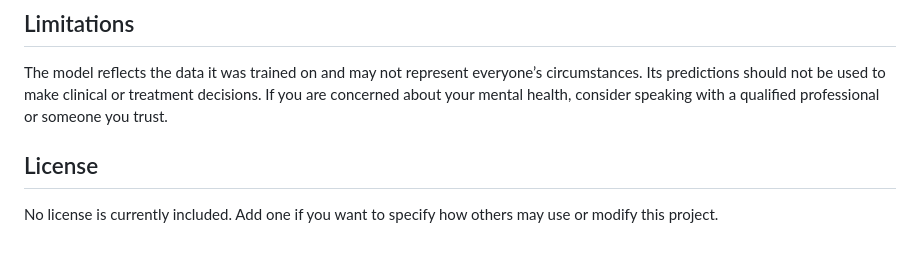
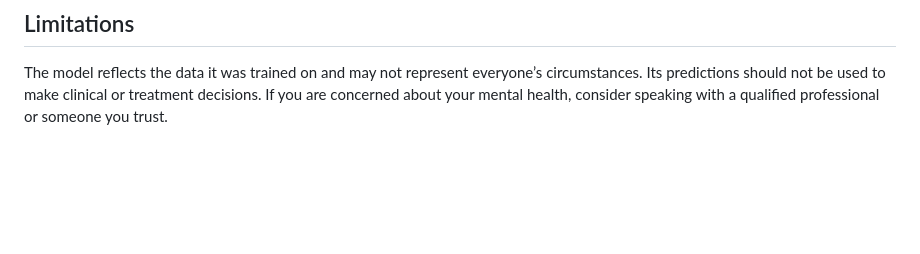
Before and after one commit to DiptiCShinde/Mindwell-Mental-Health-Predictor, a Markdown page: README.md, the part around the change. Rendered like a GitHub page; blank space fills up the shorter version.

Commit message:
Update README with project details and instructions

```diff
--- a/README.md
+++ b/README.md
@@ -81,7 +81,3 @@ The notebook trains a Linear Regression model using a 70/30 train-test split. It
 ## Limitations
 
 The model reflects the data it was trained on and may not represent everyone’s circumstances. Its predictions should not be used to make clinical or treatment decisions. If you are concerned about your mental health, consider speaking with a qualified professional or someone you trust.
-
-## License
-
-No license is currently included. Add one if you want to specify how others may use or modify this project.
```
